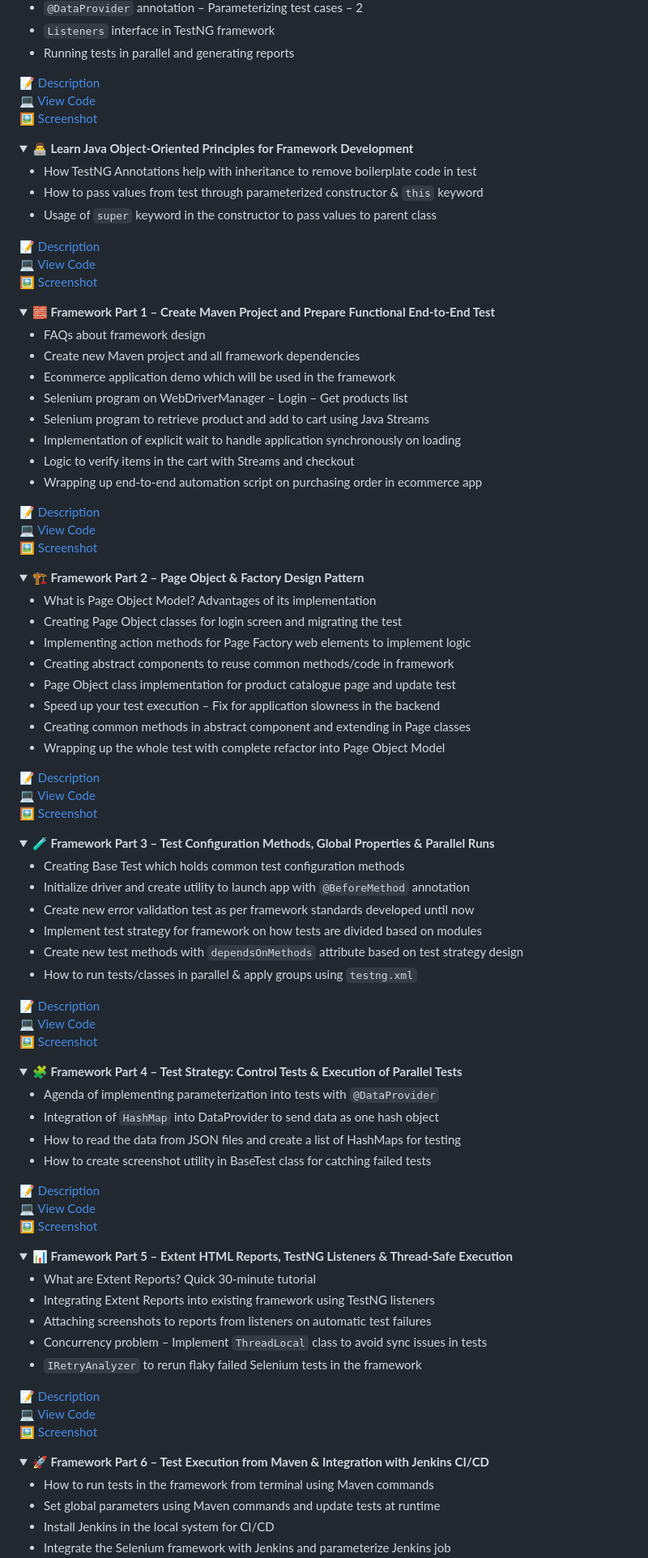
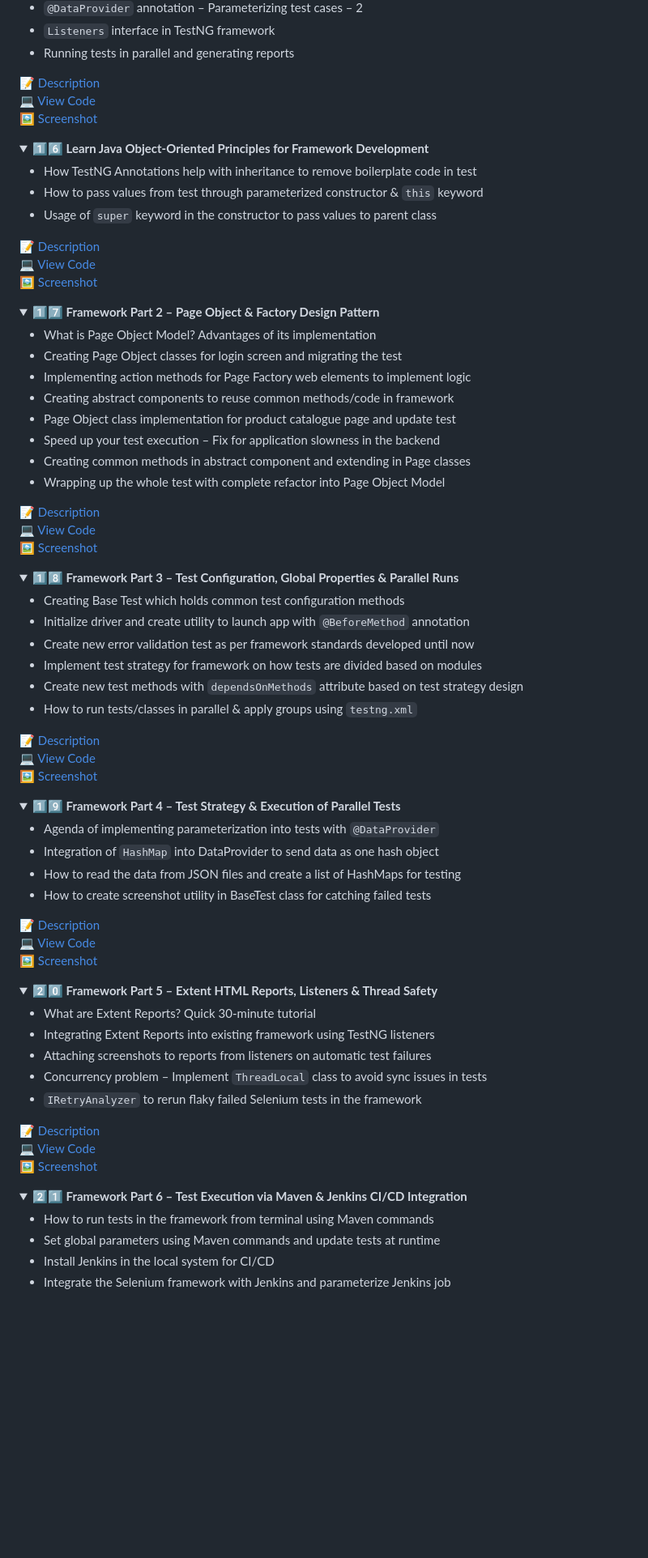
Before and after one commit to Shruthimalini/Selenium-Workcode, a Markdown page: README.md, the part around one of its changes. Shown at 81% size. Drawn GitHub-style; folded sections open; blank space fills up the shorter version.

```diff
--- a/README.md
+++ b/README.md
@@ -268,7 +269,8 @@
 
 </details>
+
 <details>
-<summary><strong>👨‍💻 Learn Java Object-Oriented Principles for Framework Development</strong></summary>
+<summary><strong>1️⃣6️⃣ Learn Java Object-Oriented Principles for Framework Development</strong></summary>
 
 - How TestNG Annotations help with inheritance to remove boilerplate code in test
 - How to pass values from test through parameterized constructor & `this` keyword
@@ -281,25 +283,7 @@
 </details>
 
 <details>
-<summary><strong>🧱 Framework Part 1 – Create Maven Project and Prepare Functional End-to-End Test</strong></summary>
-
-- FAQs about framework design
-- Create new Maven project and all framework dependencies
-- Ecommerce application demo which will be used in the framework
-- Selenium program on WebDriverManager – Login – Get products list
-- Selenium program to retrieve product and add to cart using Java Streams
-- Implementation of explicit wait to handle application synchronously on loading
-- Logic to verify items in the cart with Streams and checkout
-- Wrapping up end-to-end automation script on purchasing order in ecommerce app
-
-📝 [Description](descriptions/FrameworkPart1_Maven.md)
-💻 [View Code](src/main/java/framework/part1)
-🖼️ [Screenshot](screenshots/FrameworkPart1_Maven.png)
-
-</details>
-
-<details>
-<summary><strong>🏗️ Framework Part 2 – Page Object & Factory Design Pattern</strong></summary>
+<summary><strong>1️⃣7️⃣ Framework Part 2 – Page Object & Factory Design Pattern</strong></summary>
 
 - What is Page Object Model? Advantages of its implementation
 - Creating Page Object classes for login screen and migrating the test
@@ -316,7 +300,8 @@
 
 </details>
+
 <details>
-<summary><strong>🧪 Framework Part 3 – Test Configuration Methods, Global Properties & Parallel Runs</strong></summary>
+<summary><strong>1️⃣8️⃣ Framework Part 3 – Test Configuration, Global Properties & Parallel Runs</strong></summary>
 
 - Creating Base Test which holds common test configuration methods
 - Initialize driver and create utility to launch app with `@BeforeMethod` annotation
@@ -332,7 +317,7 @@
 </details>
 
 <details>
-<summary><strong>🧩 Framework Part 4 – Test Strategy: Control Tests & Execution of Parallel Tests</strong></summary>
+<summary><strong>1️⃣9️⃣ Framework Part 4 – Test Strategy & Execution of Parallel Tests</strong></summary>
 
 - Agenda of implementing parameterization into tests with `@DataProvider`
 - Integration of `HashMap` into DataProvider to send data as one hash object
@@ -346,7 +331,7 @@
 </details>
 
 <details>
-<summary><strong>📊 Framework Part 5 – Extent HTML Reports, TestNG Listeners & Thread-Safe Execution</strong></summary>
+<summary><strong>2️⃣0️⃣ Framework Part 5 – Extent HTML Reports, Listeners & Thread Safety</strong></summary>
 
 - What are Extent Reports? Quick 30-minute tutorial
 - Integrating Extent Reports into existing framework using TestNG listeners
@@ -361,7 +346,7 @@
 </details>
 
 <details>
-<summary><strong>🚀 Framework Part 6 – Test Execution from Maven & Integration with Jenkins CI/CD</strong></summary>
+<summary><strong>2️⃣1️⃣ Framework Part 6 – Test Execution via Maven & Jenkins CI/CD Integration</strong></summary>
 
 - How to run tests in the framework from terminal using Maven commands
 - Set global parameters using Maven commands and update tests at runtime
```
Also changed, not shown: other parts of README.md (+32 -33 lines).
